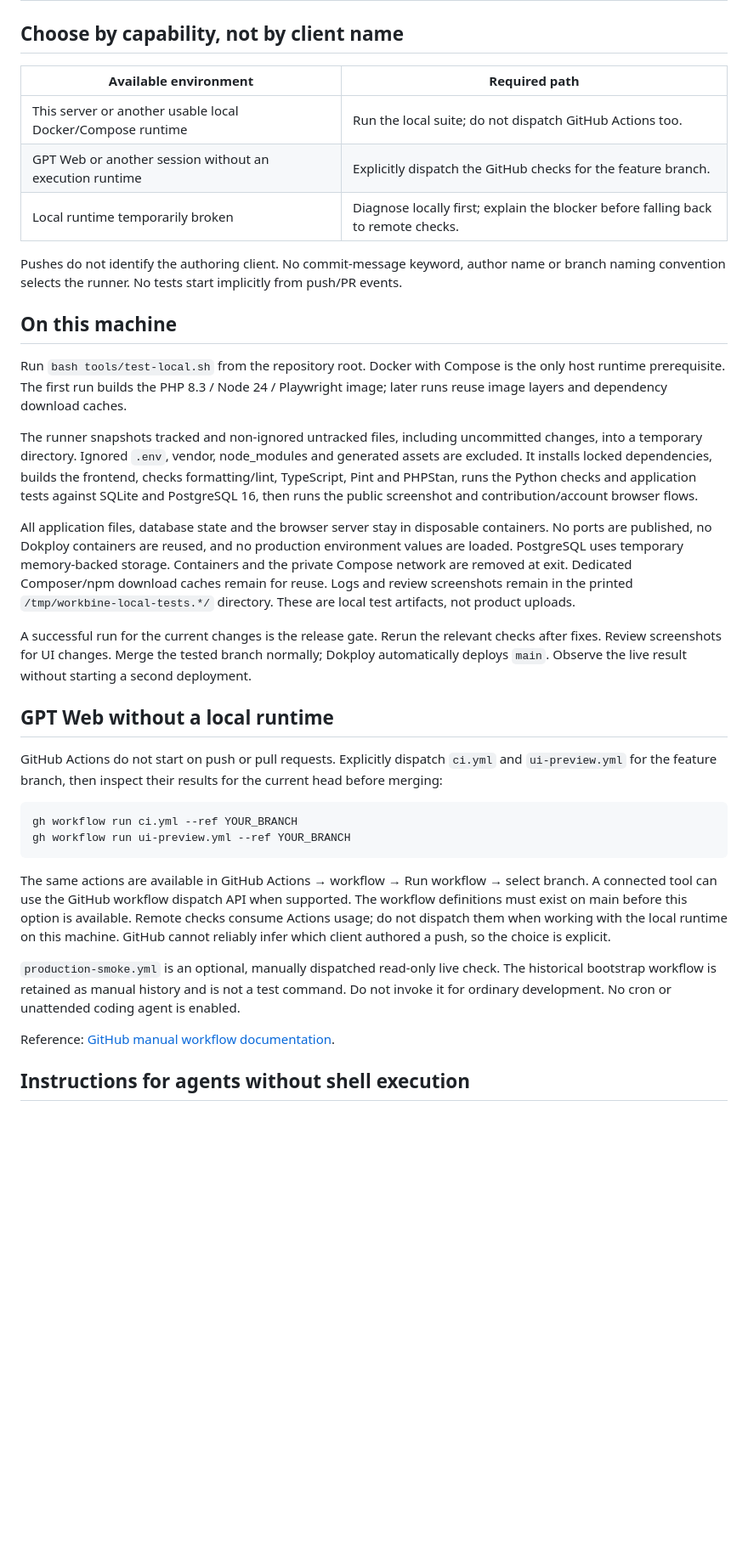
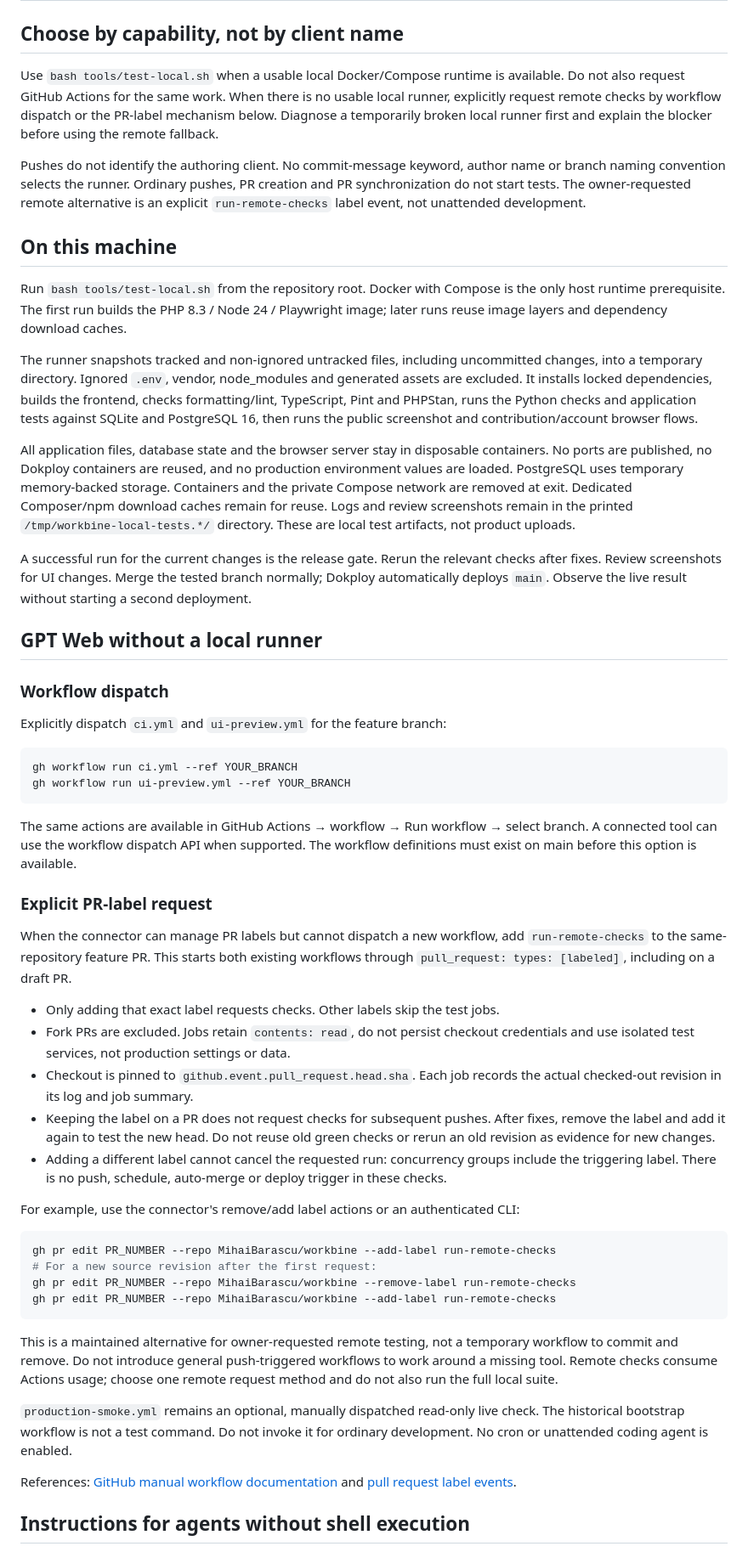
Before and after one commit to MihaiBarascu/workbine, a Markdown page: docs/TESTING.md, the part around one of its changes. Shown at 85% size. Drawn GitHub-style; blank space fills up the shorter version.

Commit message:
Document explicit remote checks through PR labels and exact source verification

````diff
--- a/docs/TESTING.md
+++ b/docs/TESTING.md
@@ -2,38 +2,96 @@
 
 ## Choose by capability, not by client name
 
-| Available environment                                      | Required path                                                                     |
-| ---------------------------------------------------------- | --------------------------------------------------------------------------------- |
-| This server or another usable local Docker/Compose runtime | Run the local suite; do not dispatch GitHub Actions too.                          |
-| GPT Web or another session without an execution runtime    | Explicitly dispatch the GitHub checks for the feature branch.                     |
-| Local runtime temporarily broken                           | Diagnose locally first; explain the blocker before falling back to remote checks. |
+Use `bash tools/test-local.sh` when a usable local Docker/Compose runtime is
+available. Do not also request GitHub Actions for the same work. When there is no
+usable local runner, explicitly request remote checks by workflow dispatch or the
+PR-label mechanism below. Diagnose a temporarily broken local runner first and
+explain the blocker before using the remote fallback.
 
-Pushes do not identify the authoring client. No commit-message keyword, author name or branch naming convention selects the runner. No tests start implicitly from push/PR events.
+Pushes do not identify the authoring client. No commit-message keyword, author
+name or branch naming convention selects the runner. Ordinary pushes, PR creation
+and PR synchronization do not start tests. The owner-requested remote alternative
+is an explicit `run-remote-checks` label event, not unattended development.
 
 ## On this machine
 
-Run `bash tools/test-local.sh` from the repository root. Docker with Compose is the only host runtime prerequisite. The first run builds the PHP 8.3 / Node 24 / Playwright image; later runs reuse image layers and dependency download caches.
+Run `bash tools/test-local.sh` from the repository root. Docker with Compose is the
+only host runtime prerequisite. The first run builds the PHP 8.3 / Node 24 /
+Playwright image; later runs reuse image layers and dependency download caches.
 
-The runner snapshots tracked and non-ignored untracked files, including uncommitted changes, into a temporary directory. Ignored `.env`, vendor, node_modules and generated assets are excluded. It installs locked dependencies, builds the frontend, checks formatting/lint, TypeScript, Pint and PHPStan, runs the Python checks and application tests against SQLite and PostgreSQL 16, then runs the public screenshot and contribution/account browser flows.
+The runner snapshots tracked and non-ignored untracked files, including
+uncommitted changes, into a temporary directory. Ignored `.env`, vendor,
+node_modules and generated assets are excluded. It installs locked dependencies,
+builds the frontend, checks formatting/lint, TypeScript, Pint and PHPStan, runs the
+Python checks and application tests against SQLite and PostgreSQL 16, then runs
+the public screenshot and contribution/account browser flows.
 
-All application files, database state and the browser server stay in disposable containers. No ports are published, no Dokploy containers are reused, and no production environment values are loaded. PostgreSQL uses temporary memory-backed storage. Containers and the private Compose network are removed at exit. Dedicated Composer/npm download caches remain for reuse. Logs and review screenshots remain in the printed `/tmp/workbine-local-tests.*/` directory. These are local test artifacts, not product uploads.
+All application files, database state and the browser server stay in disposable
+containers. No ports are published, no Dokploy containers are reused, and no
+production environment values are loaded. PostgreSQL uses temporary memory-backed
+storage. Containers and the private Compose network are removed at exit.
+Dedicated Composer/npm download caches remain for reuse. Logs and review
+screenshots remain in the printed `/tmp/workbine-local-tests.*/` directory. These
+are local test artifacts, not product uploads.
 
-A successful run for the current changes is the release gate. Rerun the relevant checks after fixes. Review screenshots for UI changes. Merge the tested branch normally; Dokploy automatically deploys `main`. Observe the live result without starting a second deployment.
+A successful run for the current changes is the release gate. Rerun the relevant
+checks after fixes. Review screenshots for UI changes. Merge the tested branch
+normally; Dokploy automatically deploys `main`. Observe the live result without
+starting a second deployment.
 
-## GPT Web without a local runtime
+## GPT Web without a local runner
 
-GitHub Actions do not start on push or pull requests. Explicitly dispatch `ci.yml` and `ui-preview.yml` for the feature branch, then inspect their results for the current head before merging:
+### Workflow dispatch
+
+Explicitly dispatch `ci.yml` and `ui-preview.yml` for the feature branch:
 
 ```sh
 gh workflow run ci.yml --ref YOUR_BRANCH
 gh workflow run ui-preview.yml --ref YOUR_BRANCH
 ```
 
-The same actions are available in GitHub Actions → workflow → Run workflow → select branch. A connected tool can use the GitHub workflow dispatch API when supported. The workflow definitions must exist on main before this option is available. Remote checks consume Actions usage; do not dispatch them when working with the local runtime on this machine. GitHub cannot reliably infer which client authored a push, so the choice is explicit.
+The same actions are available in GitHub Actions → workflow → Run workflow →
+select branch. A connected tool can use the workflow dispatch API when supported.
+The workflow definitions must exist on main before this option is available.
 
-`production-smoke.yml` is an optional, manually dispatched read-only live check. The historical bootstrap workflow is retained as manual history and is not a test command. Do not invoke it for ordinary development. No cron or unattended coding agent is enabled.
+### Explicit PR-label request
 
-Reference: [GitHub manual workflow documentation](https://docs.github.com/en/actions/how-tos/manage-workflow-runs/manually-run-a-workflow).
+When the connector can manage PR labels but cannot dispatch a new workflow, add
+`run-remote-checks` to the same-repository feature PR. This starts both existing
+workflows through `pull_request: types: [labeled]`, including on a draft PR.
+
+- Only adding that exact label requests checks. Other labels skip the test jobs.
+- Fork PRs are excluded. Jobs retain `contents: read`, do not persist checkout
+  credentials and use isolated test services, not production settings or data.
+- Checkout is pinned to `github.event.pull_request.head.sha`. Each job records
+  the actual checked-out revision in its log and job summary.
+- Keeping the label on a PR does not request checks for subsequent pushes. After
+  fixes, remove the label and add it again to test the new head. Do not reuse old
+  green checks or rerun an old revision as evidence for new changes.
+- Adding a different label cannot cancel the requested run: concurrency groups
+  include the triggering label. There is no push, schedule, auto-merge or deploy
+  trigger in these checks.
+
+For example, use the connector's remove/add label actions or an authenticated CLI:
+
+```sh
+gh pr edit PR_NUMBER --repo MihaiBarascu/workbine --add-label run-remote-checks
+# For a new source revision after the first request:
+gh pr edit PR_NUMBER --repo MihaiBarascu/workbine --remove-label run-remote-checks
+gh pr edit PR_NUMBER --repo MihaiBarascu/workbine --add-label run-remote-checks
+```
+
+This is a maintained alternative for owner-requested remote testing, not a
+temporary workflow to commit and remove. Do not introduce general push-triggered
+workflows to work around a missing tool. Remote checks consume Actions usage;
+choose one remote request method and do not also run the full local suite.
+
+`production-smoke.yml` remains an optional, manually dispatched read-only live
+check. The historical bootstrap workflow is not a test command. Do not invoke it
+for ordinary development. No cron or unattended coding agent is enabled.
+
+References: [GitHub manual workflow documentation](https://docs.github.com/en/actions/how-tos/manage-workflow-runs/manually-run-a-workflow)
+and [pull request label events](https://docs.github.com/en/actions/reference/workflows-and-actions/events-that-trigger-workflows#pull_request).
 
 ## Instructions for agents without shell execution
 
````
Also changed, not shown: other parts of docs/TESTING.md (+19 -7 lines).
